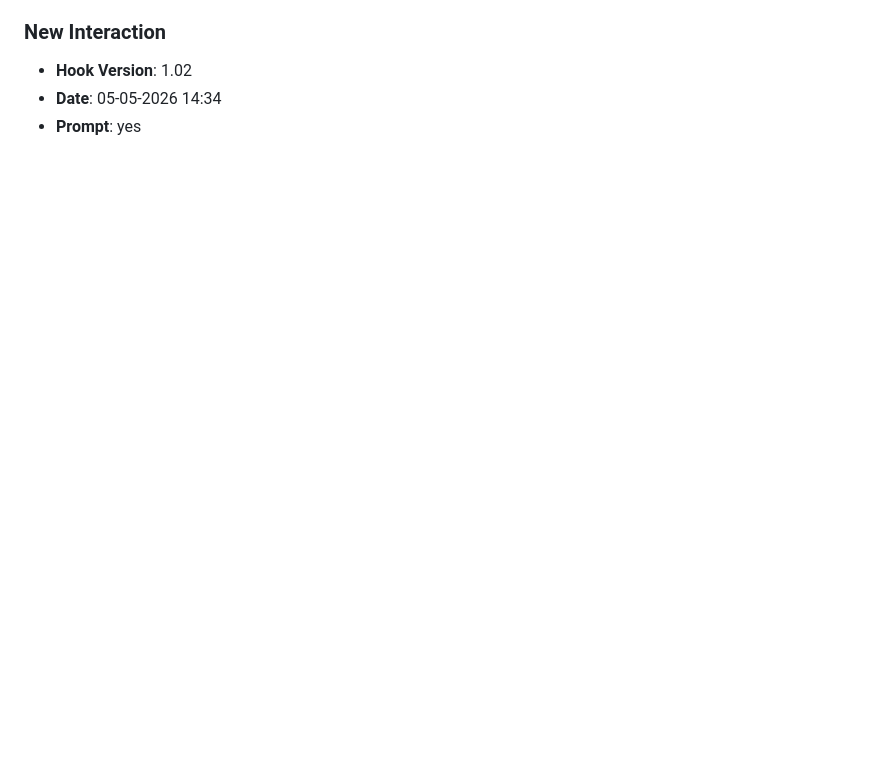
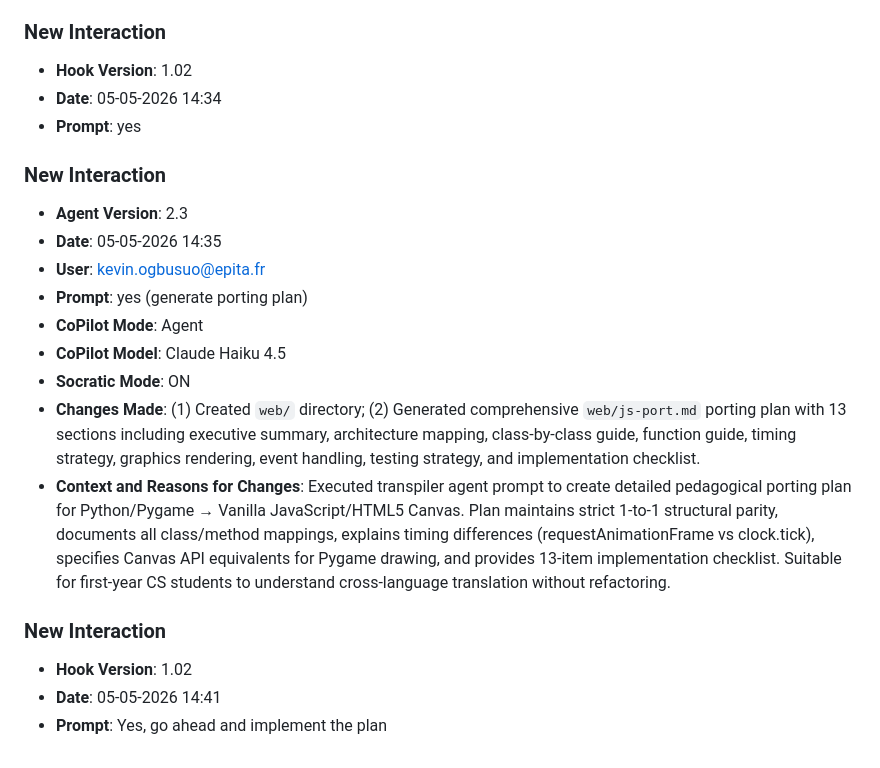
Before and after one commit to kevinotah/lab8-pygame, a Markdown page: JOURNAL.md, the part around the change. Drawn GitHub-style; blank space fills up the shorter version.

Commit message:
chore: log prompt [05-05-2026 14:41]

```diff
--- a/JOURNAL.md
+++ b/JOURNAL.md
@@ -490,3 +490,19 @@
 - **Hook Version**: 1.02
 - **Date**: 05-05-2026 14:34
 - **Prompt**: yes
+
+### **New Interaction**
+- **Agent Version**: 2.3
+- **Date**: 05-05-2026 14:35
+- **User**: kevin.ogbusuo@epita.fr
+- **Prompt**: yes (generate porting plan)
+- **CoPilot Mode**: Agent
+- **CoPilot Model**: Claude Haiku 4.5
+- **Socratic Mode**: ON
+- **Changes Made**: (1) Created `web/` directory; (2) Generated comprehensive `web/js-port.md` porting plan with 13 sections including executive summary, architecture mapping, class-by-class guide, function guide, timing strategy, graphics rendering, event handling, testing strategy, and implementation checklist.
+- **Context and Reasons for Changes**: Executed transpiler agent prompt to create detailed pedagogical porting plan for Python/Pygame → Vanilla JavaScript/HTML5 Canvas. Plan maintains strict 1-to-1 structural parity, documents all class/method mappings, explains timing differences (requestAnimationFrame vs clock.tick), specifies Canvas API equivalents for Pygame drawing, and provides 13-item implementation checklist. Suitable for first-year CS students to understand cross-language translation without refactoring.
+
+### **New Interaction**
+- **Hook Version**: 1.02
+- **Date**: 05-05-2026 14:41
+- **Prompt**: Yes, go ahead and implement the plan
```
Also changed, not shown: prompts_history.md (+3 -0 lines).
